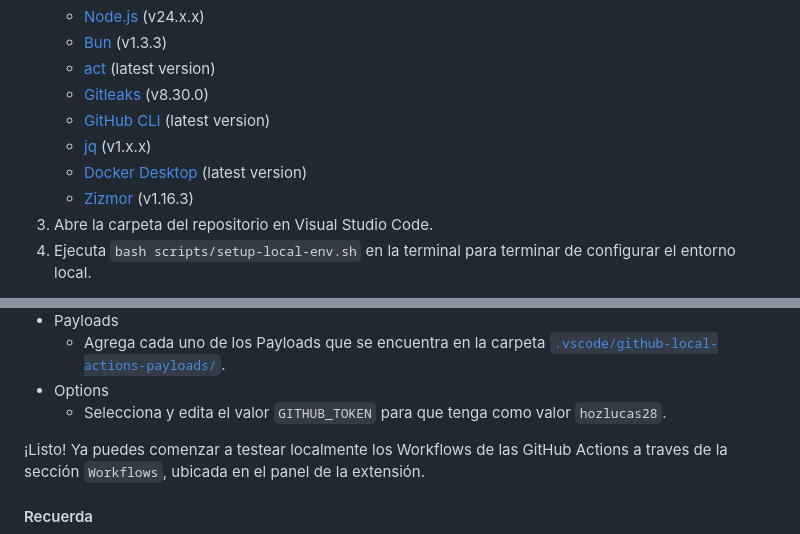
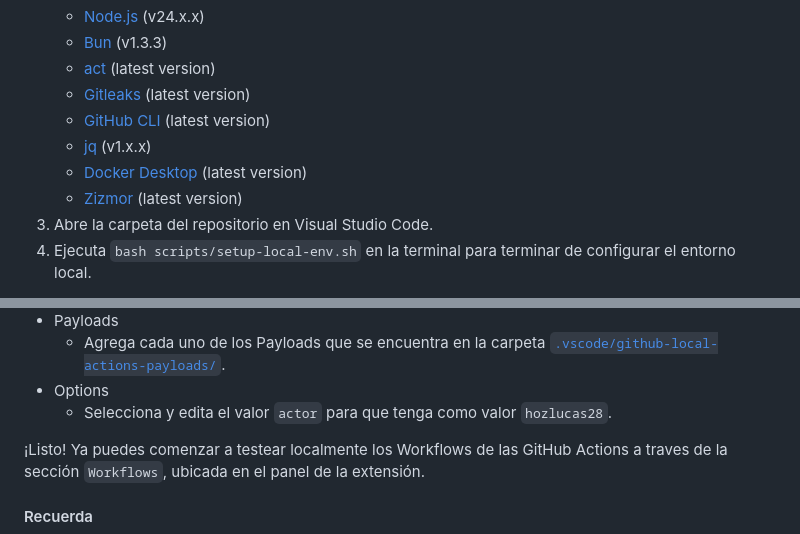
Before and after one commit to hozlucas28/UNLaM-Calendar, a Markdown page: CONTRIBUTING.md, 2 parts joined by grey strips. Drawn GitHub-style; folded sections open.

```diff
--- a/CONTRIBUTING.md
+++ b/CONTRIBUTING.md
@@ -50,11 +50,11 @@
    - [Node.js](https://nodejs.org/es/download) (v24.x.x)
    - [Bun](https://bun.com/docs/installation#installing-older-versions) (v1.3.3)
    - [act](https://nektosact.com/installation/index.html) (latest version)
-   - [Gitleaks](https://github.com/gitleaks/gitleaks?tab=readme-ov-file#installing) (v8.30.0)
+   - [Gitleaks](https://github.com/gitleaks/gitleaks?tab=readme-ov-file#installing) (latest version)
    - [GitHub CLI](https://cli.github.com/) (latest version)
    - [jq](https://jqlang.org/download/) (v1.x.x)
    - [Docker Desktop](https://www.docker.com/) (latest version)
-   - [Zizmor](https://docs.zizmor.sh/installation/) (v1.16.3)
+   - [Zizmor](https://docs.zizmor.sh/installation/) (latest version)
 3. Abre la carpeta del repositorio en Visual Studio Code.
 4. Ejecuta `bash scripts/setup-local-env.sh` en la terminal para terminar de configurar el entorno local.
 
@@ -87,7 +87,7 @@ Luego, deberás seleccionar el icono de la extensión (barra lateral izquierda d
 - Payloads
   - Agrega cada uno de los Payloads que se encuentra en la carpeta [`.vscode/github-local-actions-payloads/`](.vscode/github-local-actions-payloads/).
 - Options
-  - Selecciona y edita el valor `GITHUB_TOKEN` para que tenga como valor `hozlucas28`.
+  - Selecciona y edita el valor `actor` para que tenga como valor `hozlucas28`.
 
 ¡Listo! Ya puedes comenzar a testear localmente los Workflows de las GitHub Actions a traves de la sección `Workflows`, ubicada en el panel de la extensión.
 
```
Also changed, not shown: other parts of CONTRIBUTING.md (+26 -18 lines).
